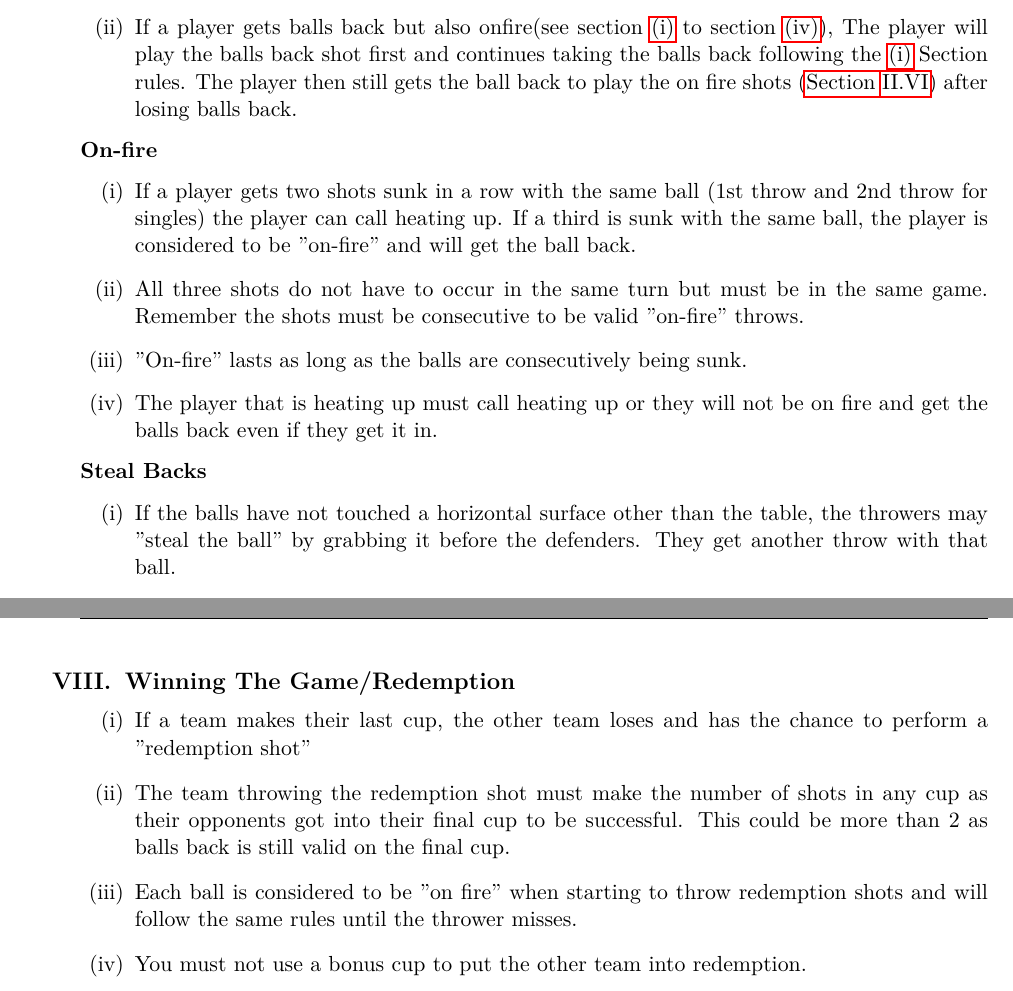
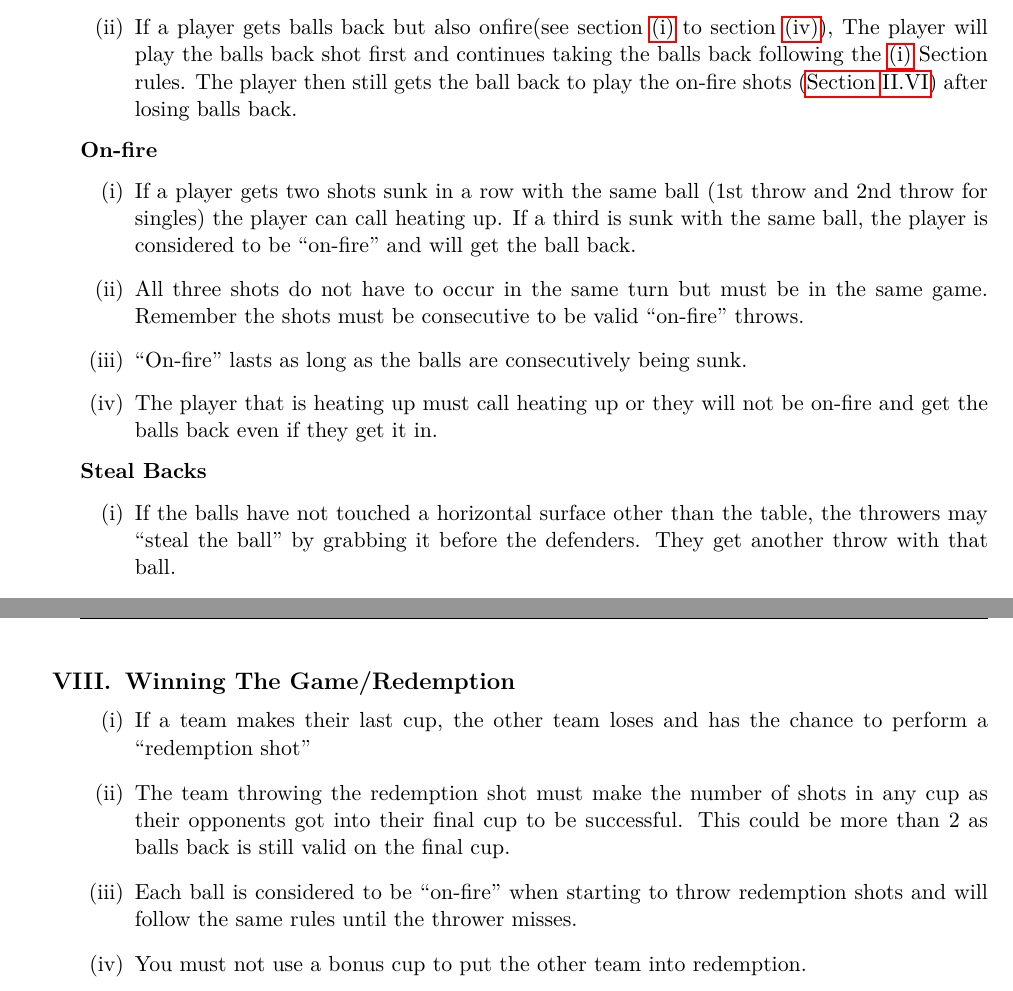
Before and after one commit to PatHarrison/BeerPongRules, a LaTeX document (BPRules.tex, which reads sec_gameplay.tex): two parts of pages 10 and 11 of 14, joined at a grey line, cut so that both start at the same text. Compiled offline with pdfLaTeX.

Commit message:
Fixed make.bat Fixed quotation mark errors

```diff
--- a/sec_gameplay.tex
+++ b/sec_gameplay.tex
@@ -76,19 +75,19 @@
             \item \label{sssec:BallsBack,bothin} If a player or team gets both balls in on the same turn, then both balls will be given back to the thrower(s) to continue the round.
                 This can happen multiple times.
             \item \label{sssec:BallsBack,onfire_combine} If a player gets balls back but also onfire(see section \ref{sssec:BallsBack,onfire} to section \ref{sssec:BallsBack,onfire_calling}), The player will play the balls back shot first and continues taking the balls back following the \ref{sssec:BallsBack,bothin} Section rules.
-                The player then still gets the ball back to play the on fire shots (\hyperref[ssec:BallsBack]{Section \ref{ssec:BallsBack}}) after losing balls back.
+                The player then still gets the ball back to play the on-fire shots (\hyperref[ssec:BallsBack]{Section \ref{ssec:BallsBack}}) after losing balls back.
         \end{enumerate}
         \noindent\textbf{On-fire}
         \begin{enumerate}[label=(\roman*)]
             \item \label{sssec:BallsBack,onfire} If a player gets two shots sunk in a row with the same ball (1st throw and 2nd throw for singles) the player can call heating up.
-                If a third is sunk with the same ball, the player is considered to be "on-fire" and will get the ball back.
-            \item \label{sssec:BallsBack,onfire_reset} All three shots do not have to occur in the same turn but must be in the same game. Remember the shots must be consecutive to be valid "on-fire" throws.
-            \item \label{sssec:BallsBack,onfire_multiple} "On-fire" lasts as long as the balls are consecutively being sunk.
-            \item \label{sssec:BallsBack,onfire_calling} The player that is heating up must call heating up or they will not be on fire and get the balls back even if they get it in.
+                If a third is sunk with the same ball, the player is considered to be ``on-fire" and will get the ball back.
+            \item \label{sssec:BallsBack,onfire_reset} All three shots do not have to occur in the same turn but must be in the same game. Remember the shots must be consecutive to be valid ``on-fire" throws.
+            \item \label{sssec:BallsBack,onfire_multiple} ``On-fire" lasts as long as the balls are consecutively being sunk.
+            \item \label{sssec:BallsBack,onfire_calling} The player that is heating up must call heating up or they will not be on-fire and get the balls back even if they get it in.
         \end{enumerate}
         \noindent\textbf{Steal Backs}
         \begin{enumerate}[label=(\roman*)]
-            \item \label{sssec:BallsBack,stealback} If the balls have not touched a horizontal surface other than the table, the throwers may "steal the ball" by grabbing it before the defenders.
+            \item \label{sssec:BallsBack,stealback} If the balls have not touched a horizontal surface other than the table, the throwers may ``steal the ball" by grabbing it before the defenders.
                 They get another throw with that ball.
             \item \label{sssec:BallsBack,stealback_multi} A steal back may occur multiple times in a row.
                 The player must use the non-dominant hand trick shot multiple times. This is the only exception to repeating trick shots.
@@ -107,10 +106,10 @@
         \end{enumerate}
 	\subsection{Winning The Game/Redemption}\label{ssec:Winning}
         \begin{enumerate}[label=(\roman*)]
-            \item \label{sssec:Winning,lastcup} If a team makes their last cup, the other team loses and has the chance to perform a "redemption shot"
+            \item \label{sssec:Winning,lastcup} If a team makes their last cup, the other team loses and has the chance to perform a ``redemption shot"
             \item \label{sssec:Winning,redemption} The team throwing the redemption shot must make the number of shots in any cup as their opponents got into their final cup to be successful.
                 This could be more than 2 as balls back is still valid on the final cup.
-            \item \label{sssec:Winning,onfire} Each ball is considered to be "on fire" when starting to throw redemption shots and will follow the same rules until the thrower misses.
+            \item \label{sssec:Winning,onfire} Each ball is considered to be ``on-fire" when starting to throw redemption shots and will follow the same rules until the thrower misses.
             \item \label{sssec:Winning,specialshot} You must not use a bonus cup to put the other team into redemption.
             \item \label{sssec:Winning,drinking} A player/team may not win unless they have drunk from all their removed cups to completion, or if playing with water cups, drinks have been appropriately drunk.
             \item \label{sssec:Winning,death/killcups} An automatic win for the throwers can occur if a ball is sunk in a cup that was forgotten to be removed from the rack previously.
```
Also changed, not shown: sec_miscrules.tex (+1 -2 lines), sec_setup.tex (+3 -3 lines), sec_shottypes.tex (+2 -2 lines), Output/BPRules.pdf, sec_gameplay.tex (5 more changed lines), 1 other file.
